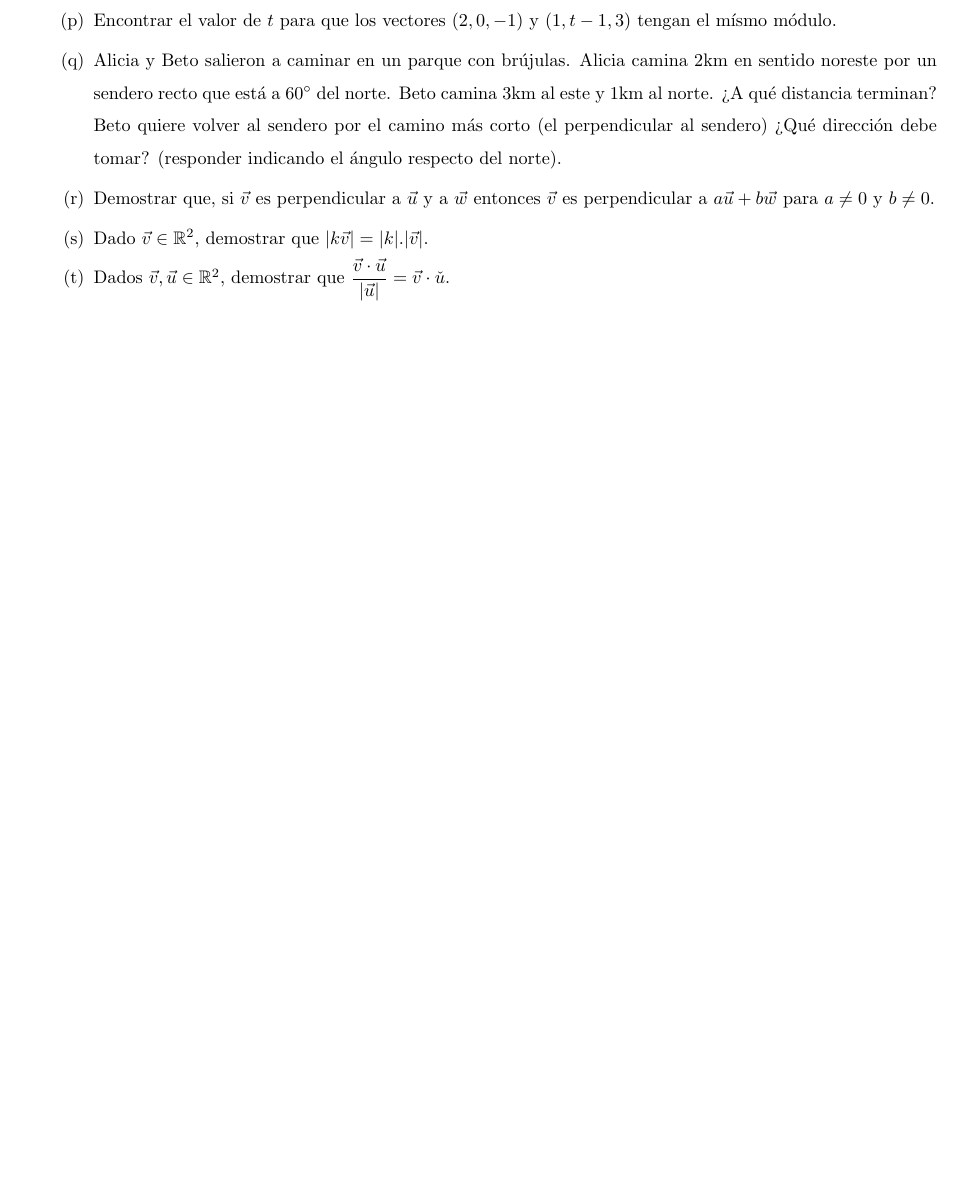
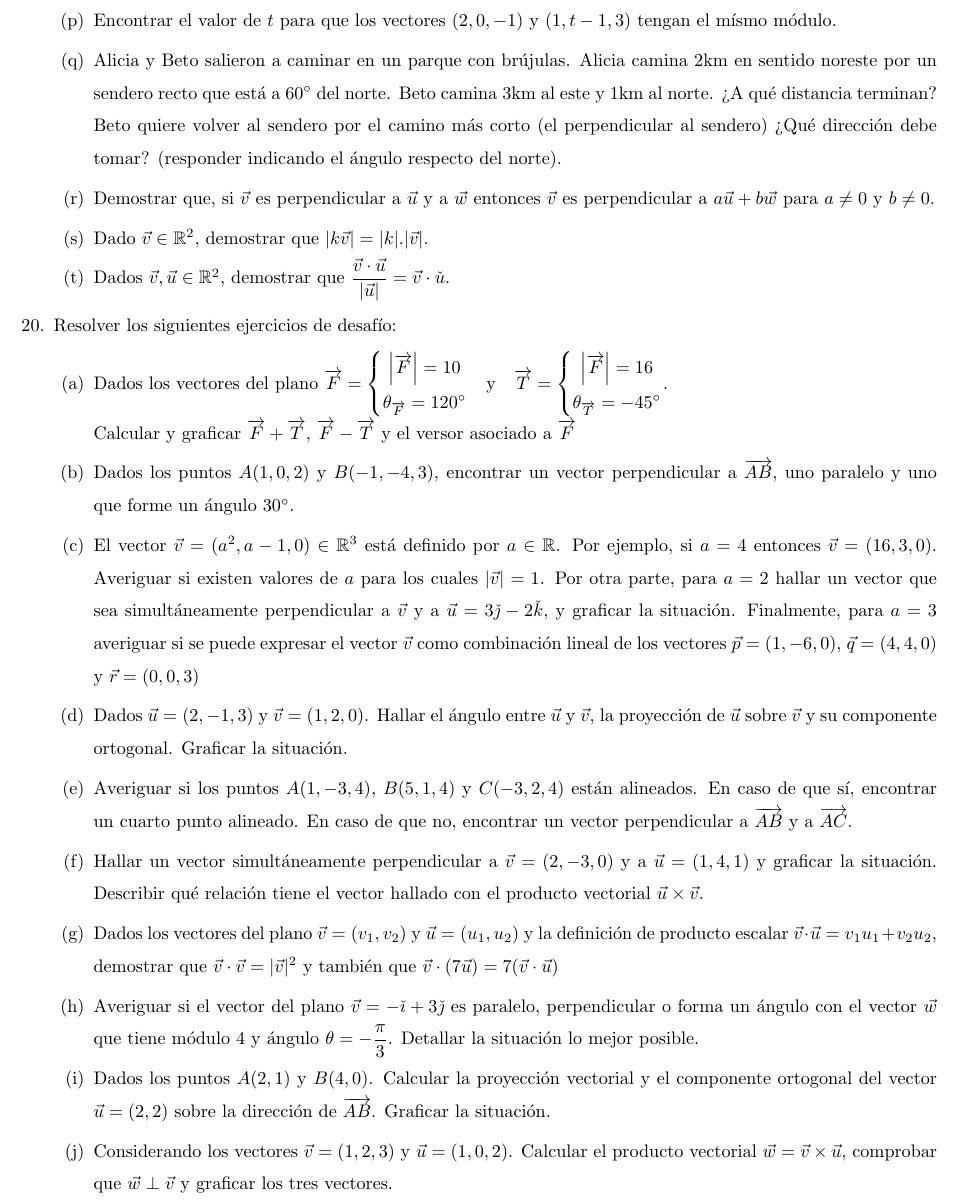
Before and after one commit to rcossio/practicasAyGAUNQ, a LaTeX document (practica_3/practica3.tex): part of page 12 of 12, cut so that both start at the same text, the shorter picture padded with empty space. Compiled offline with pdfLaTeX.

Commit message:
agregue ejercicios de parcial

```diff
--- a/practica_3/practica3.tex
+++ b/practica_3/practica3.tex
@@ -579,6 +579,29 @@
 
 	\end{enumcols}
 
+	\exercise Resolver los siguientes ejercicios de desafío:
+	\begin{enumcols}
+		\item Dados los vectores del plano $\vect{F}=\SEL{\left|\vect{F}\right|=10 \\ \theta_{\vect{F}}=120\degs}$ ~~y~~ $\vect{T}=\SEL{\left|\vect{F}\right|=16 \\ \theta_{\vect{T}}=-45\degs}$. \\ Calcular y graficar $\vect{F}+\vect{T}$, $\vect{F}-\vect{T}$ y el versor asociado a $\vect{F}$
+
+		\item Dados los puntos $A(1,0,2)$ y $B(-1,-4,3)$, encontrar un vector perpendicular a $\vect{AB}$, uno paralelo y uno que forme un ángulo $30 \degs$.
+
+		\item El vector $\vec{v}=(a^2,a-1,0) \in \R^3$ está definido por $a\in \R$. Por ejemplo, si $a=4$ entonces $\vec{v}=(16,3,0)$. Averiguar si existen valores de $a$ para los cuales $|\vec{v}|=1$. Por otra parte, para $a=2$ hallar un vector que sea simultáneamente perpendicular a $\vec{v}$ y a $\vec{u}=3\jvec-2\kvec$, y graficar la situación. Finalmente, para $a=3$ averiguar si se puede expresar el vector $\vec{v}$ como combinación lineal de los vectores $\vec{p}=(1,-6,0)$, $\vec{q}=(4,4,0)$ y $\vec{r}=(0,0,3)$
+
+		\item Dados $\vec{u}=(2,-1,3)$ y $\vec{v}=(1,2,0)$. Hallar el ángulo entre $\vec{u}$ y $\vec{v}$, la proyección de $\vec{u}$ sobre $\vec{v}$ y su componente ortogonal. Graficar la situación.
+
+		\item Averiguar si los puntos $A(1,-3,4)$, $B(5,1,4)$ y $C(-3,2,4)$ están alineados. En caso de que sí, encontrar un cuarto punto alineado. En caso de que no, encontrar un vector perpendicular a $\vect{AB}$ y a $\vect{AC}$.
+
+		\item Hallar un vector simultáneamente perpendicular a $\vec{v}=(2,-3,0)$ y a $\vec{u}=(1,4,1)$ y graficar la situación. Describir qué relación tiene el vector hallado con el producto vectorial $\vec{u} \times \vec{v}$.
+
+		\item Dados los vectores del plano $\vec{v}=(v_1,v_2)$ y $\vec{u}=(u_1,u_2)$ y la definición de producto escalar $\vec{v}\cdot \vec{u}=v_1 u_1+ v_2 u_2$, demostrar que $\vec{v} \cdot \vec{v} = |\vec{v}|^2$ y también que $\vec{v}\cdot(7\vec{u})=7(\vec{v}\cdot\vec{u})$
+
+		\item Averiguar si el vector del plano $\vec{v}=-\ivec+3\jvec$ es paralelo, perpendicular o forma un ángulo con el vector $\vec{w}$ que tiene módulo 4 y ángulo $\theta=-\f{\pi}{3}$. Detallar la situación lo mejor posible.
+
+		\item Dados los puntos $A(2,1)$ y $B(4,0)$. Calcular la proyección vectorial y el componente ortogonal del vector $\vec{u}=(2,2)$ sobre la dirección de $\vect{AB}$. Graficar la situación.
+
+		\item Considerando los vectores $\vec{v}=(1,2,3)$ y $\vec{u}=(1,0,2)$. Calcular el producto vectorial $\vec{w}=\vec{v}\times \vec{u}$, comprobar que $\vec{w} \perp \vec{v}$ y graficar los tres vectores.
+
+	\end{enumcols}
 
 	% Finalmente ejercicios aplicador, recordar fuerza palicada sobre una pared en angulo, etc
 \end{enumerate}
```
